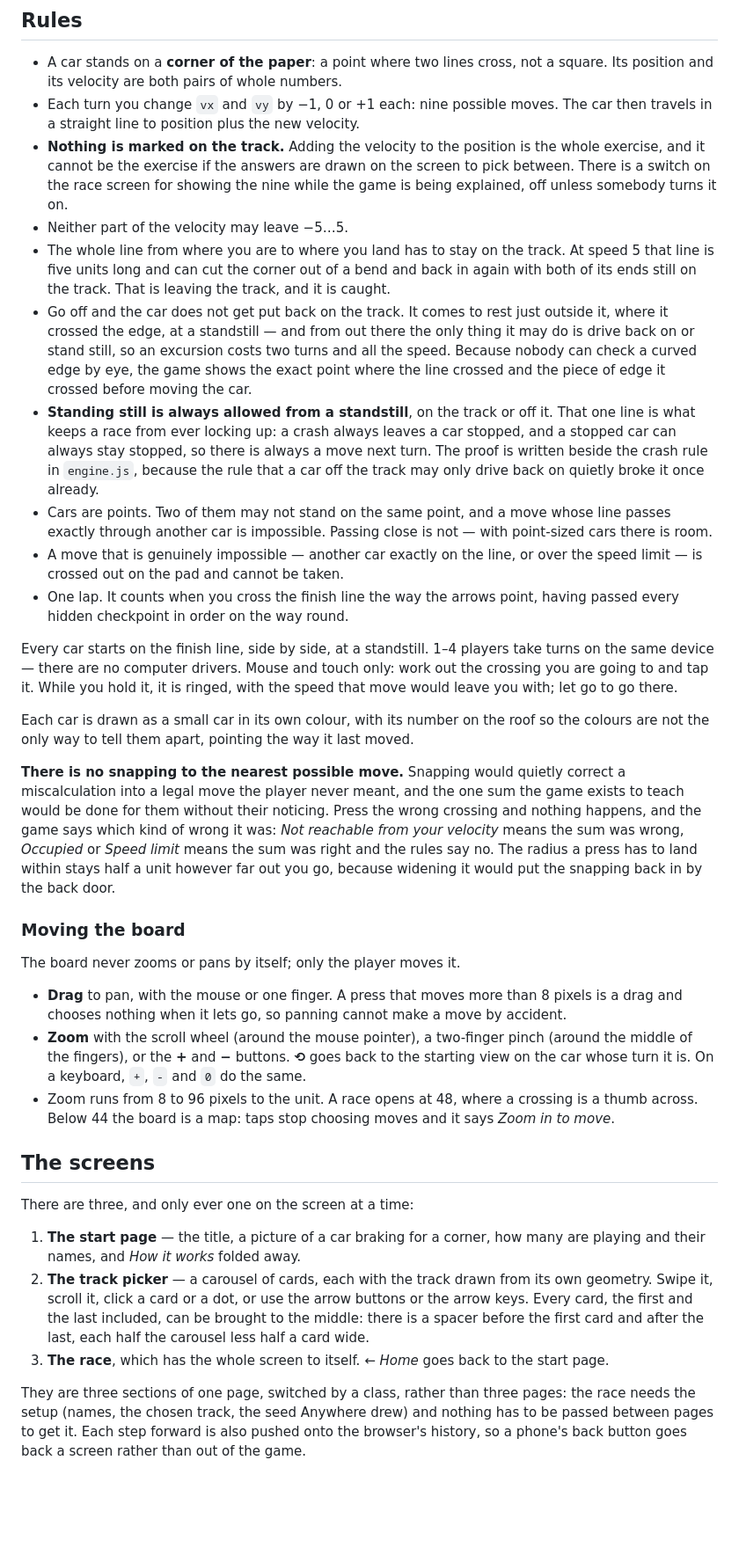
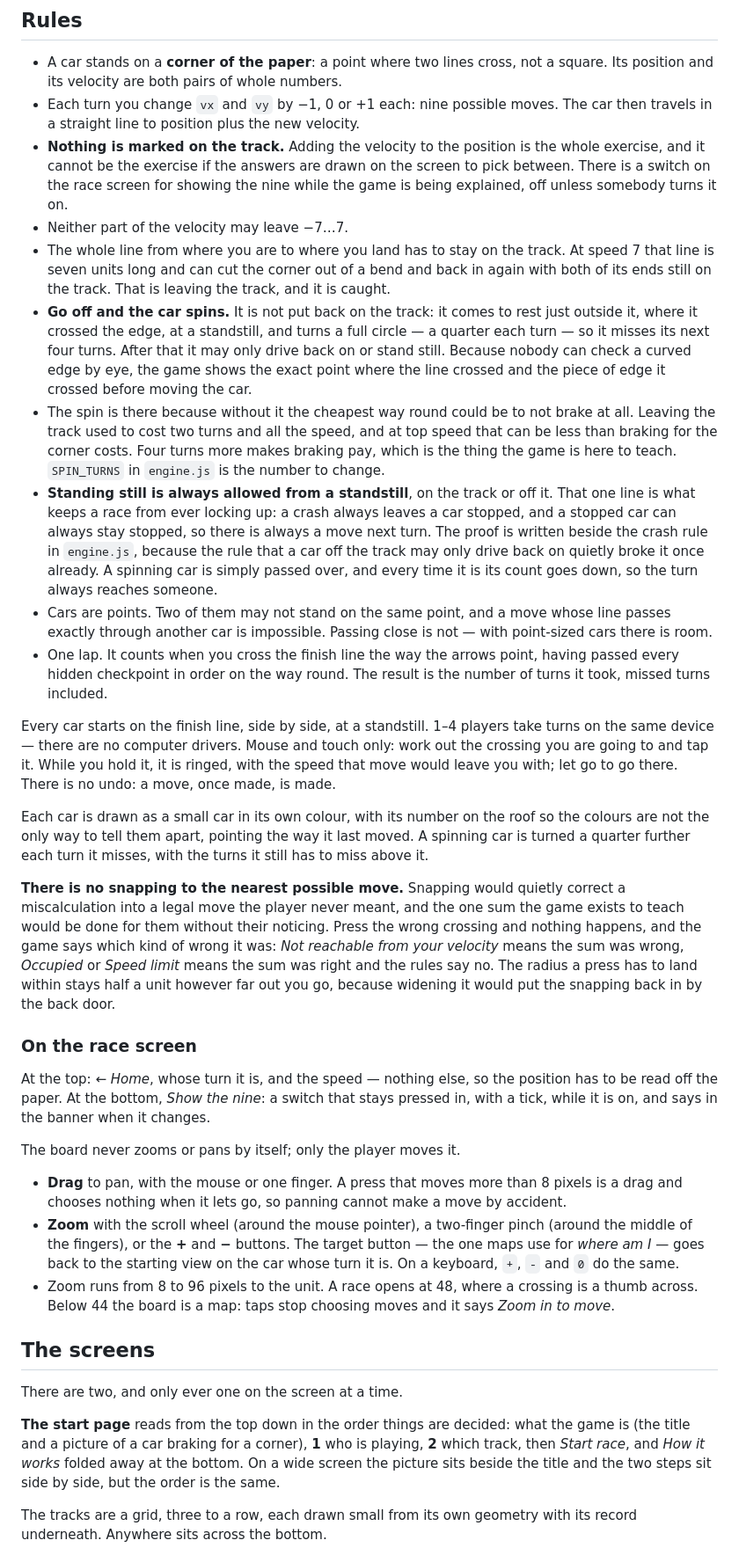
Before and after one commit to teknikpraktik/vector-rally, a Markdown page: README.md, the part around one of its changes. Shown at 88% size. GitHub-like rendering; blank space fills up the shorter version.

```diff
--- a/README.md
+++ b/README.md
@@ -20,39 +20,46 @@ out of the arithmetic instead of being programmed in.
   whole exercise, and it cannot be the exercise if the answers are drawn on the
   screen to pick between. There is a switch on the race screen for showing the
   nine while the game is being explained, off unless somebody turns it on.
-- Neither part of the velocity may leave −5…5.
+- Neither part of the velocity may leave −7…7.
 - The whole line from where you are to where you land has to stay on the track.
-  At speed 5 that line is five units long and can cut the corner out of a bend
+  At speed 7 that line is seven units long and can cut the corner out of a bend
   and back in again with both of its ends still on the track. That is leaving
   the track, and it is caught.
-- Go off and the car does not get put back on the track. It comes to rest just
-  outside it, where it crossed the edge, at a standstill — and from out there
-  the only thing it may do is drive back on or stand still, so an excursion
-  costs two turns and all the speed. Because nobody can check a curved edge by
-  eye, the game shows the exact point where the line crossed and the piece of
-  edge it crossed before moving the car.
+- **Go off and the car spins.** It is not put back on the track: it comes to
+  rest just outside it, where it crossed the edge, at a standstill, and turns a
+  full circle — a quarter each turn — so it misses its next four turns. After
+  that it may only drive back on or stand still. Because nobody can check a
+  curved edge by eye, the game shows the exact point where the line crossed and
+  the piece of edge it crossed before moving the car.
+- The spin is there because without it the cheapest way round could be to not
+  brake at all. Leaving the track used to cost two turns and all the speed, and
+  at top speed that can be less than braking for the corner costs. Four turns
+  more makes braking pay, which is the thing the game is here to teach.
+  `SPIN_TURNS` in `engine.js` is the number to change.
 - **Standing still is always allowed from a standstill**, on the track or off
   it. That one line is what keeps a race from ever locking up: a crash always
   leaves a car stopped, and a stopped car can always stay stopped, so there is
   always a move next turn. The proof is written beside the crash rule in
   `engine.js`, because the rule that a car off the track may only drive back on
-  quietly broke it once already.
+  quietly broke it once already. A spinning car is simply passed over, and
+  every time it is its count goes down, so the turn always reaches someone.
 - Cars are points. Two of them may not stand on the same point, and a move
   whose line passes exactly through another car is impossible. Passing close is
   not — with point-sized cars there is room.
-- A move that is genuinely impossible — another car exactly on the line, or
-  over the speed limit — is crossed out on the pad and cannot be taken.
 - One lap. It counts when you cross the finish line the way the arrows point,
-  having passed every hidden checkpoint in order on the way round.
+  having passed every hidden checkpoint in order on the way round. The result
+  is the number of turns it took, missed turns included.
 
 Every car starts on the finish line, side by side, at a standstill. 1–4 players
 take turns on the same device — there are no computer drivers. Mouse and touch
 only: work out the crossing you are going to and tap it. While you hold it, it is
-ringed, with the speed that move would leave you with; let go to go there.
+ringed, with the speed that move would leave you with; let go to go there. There
+is no undo: a move, once made, is made.
 
 Each car is drawn as a small car in its own colour, with its number on the roof
 so the colours are not the only way to tell them apart, pointing the way it last
-moved.
+moved. A spinning car is turned a quarter further each turn it misses, with the
+turns it still has to miss above it.
 
 **There is no snapping to the nearest possible move.** Snapping would quietly
 correct a miscalculation into a legal move the player never meant, and the one
@@ -63,7 +70,12 @@ was: *Not reachable from your velocity* means the sum was wrong, *Occupied* or
 has to land within stays half a unit however far out you go, because widening it
 would put the snapping back in by the back door.
 
-### Moving the board
+### On the race screen
+
+At the top: *← Home*, whose turn it is, and the speed — nothing else, so the
+position has to be read off the paper. At the bottom, *Show the nine*: a switch
+that stays pressed in, with a tick, while it is on, and says in the banner when
+it changes.
 
 The board never zooms or pans by itself; only the player moves it.
 
@@ -71,30 +83,24 @@ The board never zooms or pans by itself; only the player moves it.
   pixels is a drag and chooses nothing when it lets go, so panning cannot
   make a move by accident.
 - **Zoom** with the scroll wheel (around the mouse pointer), a two-finger pinch
-  (around the middle of the fingers), or the **+** and **−** buttons. **⟲** goes
-  back to the starting view on the car whose turn it is. On a keyboard, `+`,
-  `-` and `0` do the same.
+  (around the middle of the fingers), or the **+** and **−** buttons. The
+  target button — the one maps use for *where am I* — goes back to the
+  starting view on the car whose turn it is. On a keyboard, `+`, `-` and `0`
+  do the same.
 - Zoom runs from 8 to 96 pixels to the unit. A race opens at 48, where a
   crossing is a thumb across. Below 44 the board is a map: taps stop choosing
   moves and it says *Zoom in to move*.
 
 ## The screens
 
-There are three, and only ever one on the screen at a time:
+There are two, and only ever one on the screen at a time.
 
-1. **The start page** — the title, a picture of a car braking for a corner,
-   how many are playing and their names, and *How it works* folded away.
-2. **The track picker** — a carousel of cards, each with the track drawn from
-   its own geometry. Swipe it, scroll it, click a card or a dot, or use the
-   arrow buttons or the arrow keys. Every card, the first and the last included,
-   can be brought to the middle: there is a spacer before the first card and
-   after the last, each half the carousel less half a card wide.
-3. **The race**, which has the whole screen to itself. *← Home* goes back to
-   the start page.
+**The start page** reads from the top down in the order things are decided:
+what the game is (the title and a picture of a car braking for a corner),
+**1** who is playing, **2** which track, then *Start race*, and *How it works*
+folded away at the bottom. On a wide screen the picture sits beside the title
+and the two steps sit side by side, but the order is the same.
 
-They are three sections of one page, switched by a class, rather than three
-pages: the race needs the setup (names, the chosen track, the seed Anywhere
-drew) and nothing has to be passed between pages to get it. Each step forward
-is also pushed onto the browser's history, so a phone's back button goes back
-a screen rather than out of the game.
+The tracks are a grid, three to a row, each drawn small from its own geometry
+with its record underneath. Anywhere sits across the bottom.
 
```
Also changed, not shown: other parts of README.md (+51 -23 lines), screenshot.png, 6 other files.
